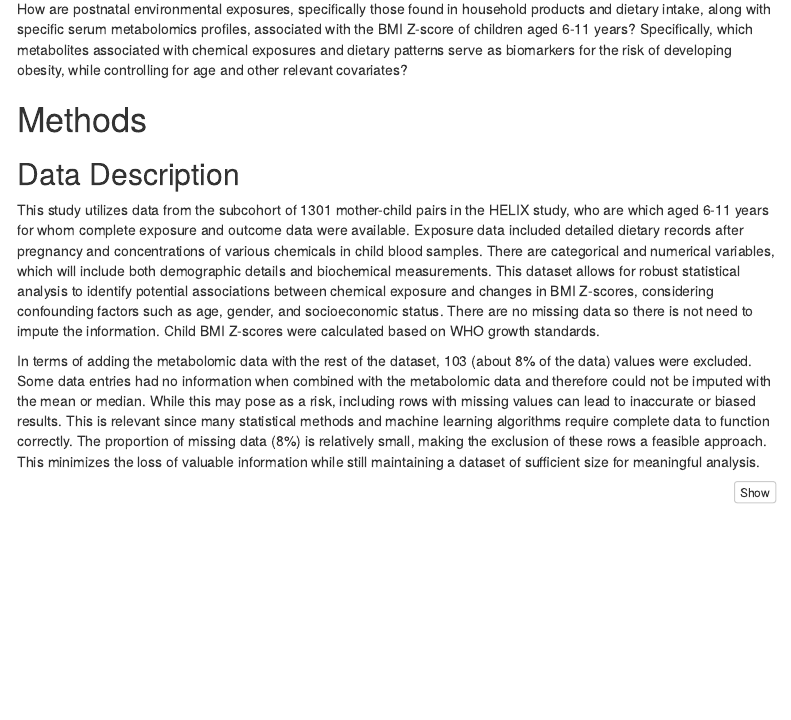
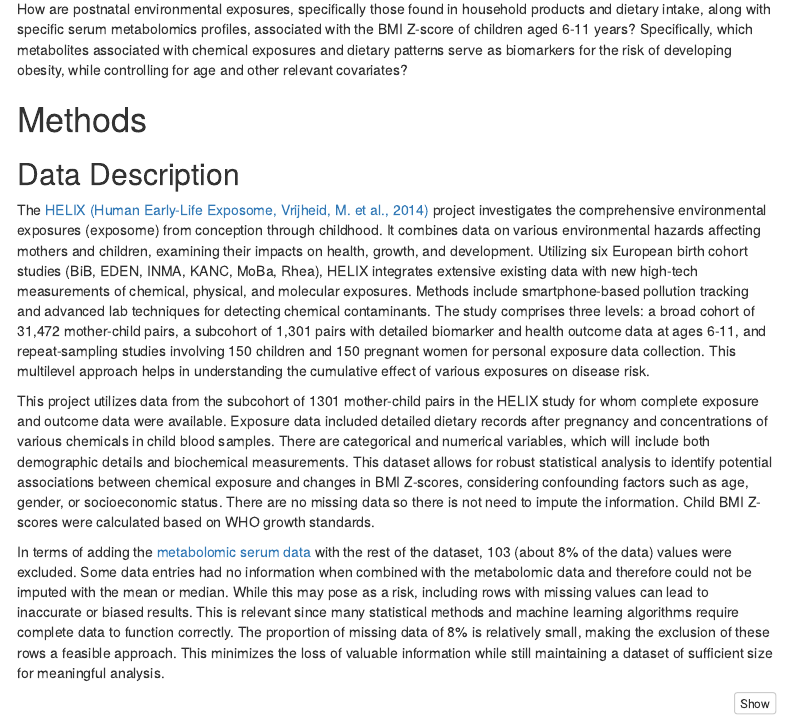
Before and after one commit to aflouie/HELIX_PM606, an R Markdown document (PM606Report.Rmd): the page in a window 1100 px wide, from 1550 px down. Rendered offline with R 4.5, knitr and Pandoc, with nearby package versions; some code elsewhere in the file could not run offline; menus at the side of the page are left out.

Commit message:
Added more for references.

````diff
--- a/PM606Report.Rmd
+++ b/PM606Report.Rmd
@@ -71,15 +71,17 @@ These studies collectively illustrate the critical role of environmental exposur
 
 ## Hypothesis
 
-How are postnatal environmental exposures, specifically those found in household products and dietary intake, along with specific serum metabolomics profiles, associated with the BMI Z-score of children aged 6-11 years?  Specifically, which metabolites associated with chemical exposures and dietary patterns serve as biomarkers for the risk of developing obesity, while controlling for age and other relevant covariates?
+How are postnatal environmental exposures, specifically those found in household products and dietary intake, along with specific serum metabolomics profiles, associated with the BMI Z-score of children aged 6-11 years? Specifically, which metabolites associated with chemical exposures and dietary patterns serve as biomarkers for the risk of developing obesity, while controlling for age and other relevant covariates?
 
 # Methods
 
 ## Data Description
 
-This study utilizes data from the subcohort of 1301 mother-child pairs in the HELIX study, who are which aged 6-11 years for whom complete exposure and outcome data were available. Exposure data included detailed dietary records after pregnancy and concentrations of various chemicals in child blood samples. There are categorical and numerical variables, which will include both demographic details and biochemical measurements. This dataset allows for robust statistical analysis to identify potential associations between chemical exposure and changes in BMI Z-scores, considering confounding factors such as age, gender, and socioeconomic status. There are no missing data so there is not need to impute the information. Child BMI Z-scores were calculated based on WHO growth standards.
-
-In terms of adding the metabolomic data with the rest of the dataset, 103 (about 8% of the data) values were excluded. Some data entries had no information when combined with the metabolomic data and therefore could not be imputed with the mean or median. While this may pose as a risk, including rows with missing values can lead to inaccurate or biased results. This is relevant since many statistical methods and machine learning algorithms require complete data to function correctly. The proportion of missing data (8%) is relatively small, making the exclusion of these rows a feasible approach. This minimizes the loss of valuable information while still maintaining a dataset of sufficient size for meaningful analysis.
+The [HELIX (Human Early-Life Exposome, Vrijheid, M. et al., 2014)](https://www.projecthelix.eu/index.php/es/data-inventory) project investigates the comprehensive environmental exposures (exposome) from conception through childhood. It combines data on various environmental hazards affecting mothers and children, examining their impacts on health, growth, and development. Utilizing six European birth cohort studies (BiB, EDEN, INMA, KANC, MoBa, Rhea), HELIX integrates extensive existing data with new high-tech measurements of chemical, physical, and molecular exposures. Methods include smartphone-based pollution tracking and advanced lab techniques for detecting chemical contaminants. The study comprises three levels: a broad cohort of 31,472 mother-child pairs, a subcohort of 1,301 pairs with detailed biomarker and health outcome data at ages 6-11, and repeat-sampling studies involving 150 children and 150 pregnant women for personal exposure data collection. This multilevel approach helps in understanding the cumulative effect of various exposures on disease risk.
+
+This project utilizes data from the subcohort of 1301 mother-child pairs in the HELIX study for whom complete exposure and outcome data were available. Exposure data included detailed dietary records after pregnancy and concentrations of various chemicals in child blood samples. There are categorical and numerical variables, which will include both demographic details and biochemical measurements. This dataset allows for robust statistical analysis to identify potential associations between chemical exposure and changes in BMI Z-scores, considering confounding factors such as age, gender, or socioeconomic status. There are no missing data so there is not need to impute the information. Child BMI Z-scores were calculated based on WHO growth standards.
+
+In terms of adding the [metabolomic serum data](https://www.projecthelix.eu/images/HELIX_serum_metabol_DataSummary.pdf) with the rest of the dataset, 103 (about 8% of the data) values were excluded. Some data entries had no information when combined with the metabolomic data and therefore could not be imputed with the mean or median. While this may pose as a risk, including rows with missing values can lead to inaccurate or biased results. This is relevant since many statistical methods and machine learning algorithms require complete data to function correctly. The proportion of missing data of 8% is relatively small, making the exclusion of these rows a feasible approach. This minimizes the loss of valuable information while still maintaining a dataset of sufficient size for meaningful analysis.
 
 ```{r load data and codebook, echo=TRUE}
 load("/Users/allison/Library/CloudStorage/GoogleDrive-aflouie@usc.edu/My Drive/HELIX_data/HELIX.RData")
````
Also changed, not shown: PM606Report.Rmd (8 more changed lines).
